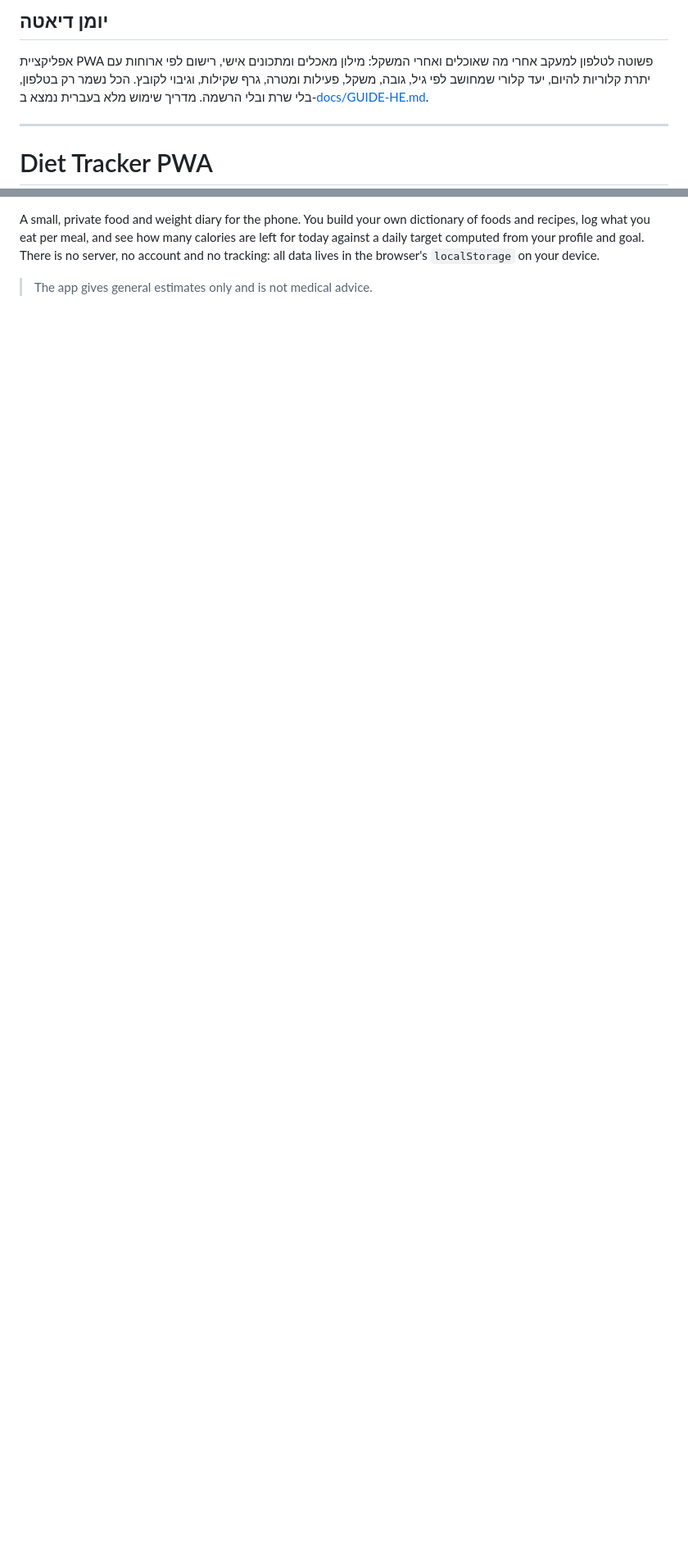
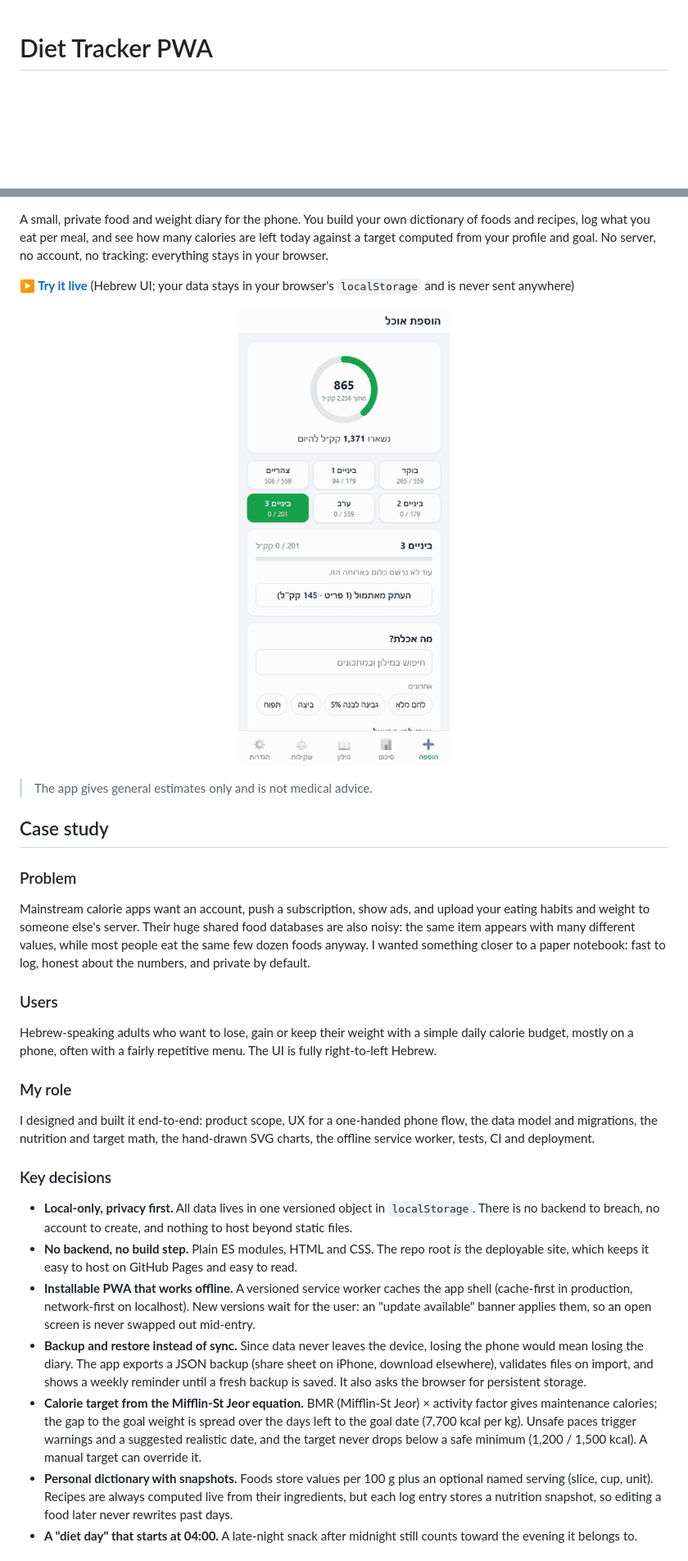
Before and after one commit to roeiraz12/diet-tracker-pwa, a Markdown page: README.md, 2 parts joined by grey strips. Shown at 82% size. Drawn GitHub-style; pictures changed too: docs/demo.gif (added); blank space fills up the shorter version.

```diff
--- a/README.md
+++ b/README.md
@@ -1,12 +1,2 @@
-<div dir="rtl">
-
-## יומן דיאטה
-
-אפליקציית PWA פשוטה לטלפון למעקב אחרי מה שאוכלים ואחרי המשקל: מילון מאכלים ומתכונים אישי, רישום לפי ארוחות עם יתרת קלוריות להיום, יעד קלורי שמחושב לפי גיל, גובה, משקל, פעילות ומטרה, גרף שקילות, וגיבוי לקובץ. הכל נשמר רק בטלפון, בלי שרת ובלי הרשמה. מדריך שימוש מלא בעברית נמצא ב-[docs/GUIDE-HE.md](docs/GUIDE-HE.md).
-
-</div>
-
----
-
 # Diet Tracker PWA
 
@@ -13,6 +6,54 @@
 A small, private food and weight diary for the phone. You build your own dictionary of foods and recipes,
-log what you eat per meal, and see how many calories are left for today against a daily target computed
-from your profile and goal. There is no server, no account and no tracking: all data lives in the browser's
-`localStorage` on your device.
+log what you eat per meal, and see how many calories are left today against a target computed from your
+profile and goal. No server, no account, no tracking: everything stays in your browser.
+
+**[▶ Try it live](https://roeiraz12.github.io/diet-tracker-pwa/)** (Hebrew UI; your data stays in your browser's
+`localStorage` and is never sent anywhere)
+
+<p align="center">
+  <img src="docs/demo.gif" width="360" alt="Demo: logging a yogurt for dinner lowers the calories left for today, then the daily summary and the weight chart">
+</p>
 
 > The app gives general estimates only and is not medical advice.
+
+## Case study
+
+### Problem
+
+Mainstream calorie apps want an account, push a subscription, show ads, and upload your eating habits and weight
+to someone else's server. Their huge shared food databases are also noisy: the same item appears with many
+different values, while most people eat the same few dozen foods anyway. I wanted something closer to a paper
+notebook: fast to log, honest about the numbers, and private by default.
+
+### Users
+
+Hebrew-speaking adults who want to lose, gain or keep their weight with a simple daily calorie budget, mostly on a
+phone, often with a fairly repetitive menu. The UI is fully right-to-left Hebrew.
+
+### My role
+
+I designed and built it end-to-end: product scope, UX for a one-handed phone flow, the data model and migrations,
+the nutrition and target math, the hand-drawn SVG charts, the offline service worker, tests, CI and deployment.
+
+### Key decisions
+
+- **Local-only, privacy first.** All data lives in one versioned object in `localStorage`. There is no backend to
+  breach, no account to create, and nothing to host beyond static files.
+- **No backend, no build step.** Plain ES modules, HTML and CSS. The repo root *is* the deployable site, which keeps
+  it easy to host on GitHub Pages and easy to read.
+- **Installable PWA that works offline.** A versioned service worker caches the app shell (cache-first in
+  production, network-first on localhost). New versions wait for the user: an "update available" banner applies
+  them, so an open screen is never swapped out mid-entry.
+- **Backup and restore instead of sync.** Since data never leaves the device, losing the phone would mean losing
+  the diary. The app exports a JSON backup (share sheet on iPhone, download elsewhere), validates files on import,
+  and shows a weekly reminder until a fresh backup is saved. It also asks the browser for persistent storage.
+- **Calorie target from the Mifflin-St Jeor equation.** BMR (Mifflin-St Jeor) × activity factor gives maintenance
+  calories; the gap to the goal weight is spread over the days left to the goal date (7,700 kcal per kg). Unsafe
+  paces trigger warnings and a suggested realistic date, and the target never drops below a safe minimum
+  (1,200 / 1,500 kcal). A manual target can override it.
+- **Personal dictionary with snapshots.** Foods store values per 100 g plus an optional named serving (slice, cup,
+  unit). Recipes are always computed live from their ingredients, but each log entry stores a nutrition snapshot,
+  so editing a food later never rewrites past days.
+- **A "diet day" that starts at 04:00.** A late-night snack after midnight still counts toward the evening it
+  belongs to.
+
```
Also changed, not shown: other parts of README.md (+61 -15 lines), docs/social-preview.png (added), 2 other files.
